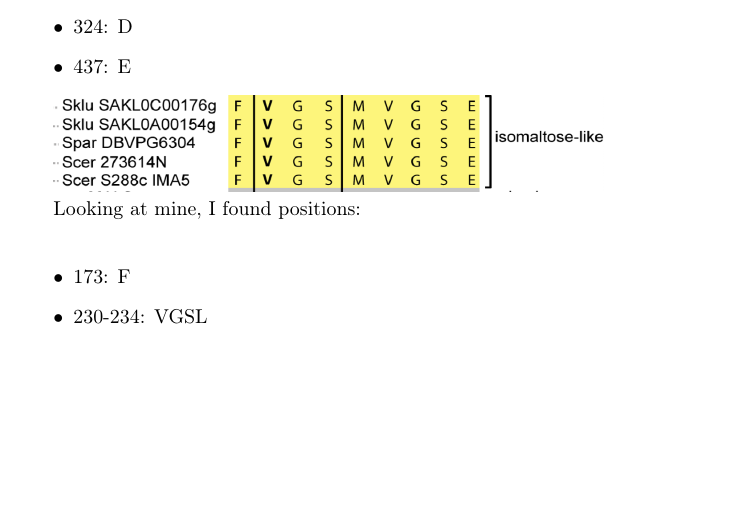
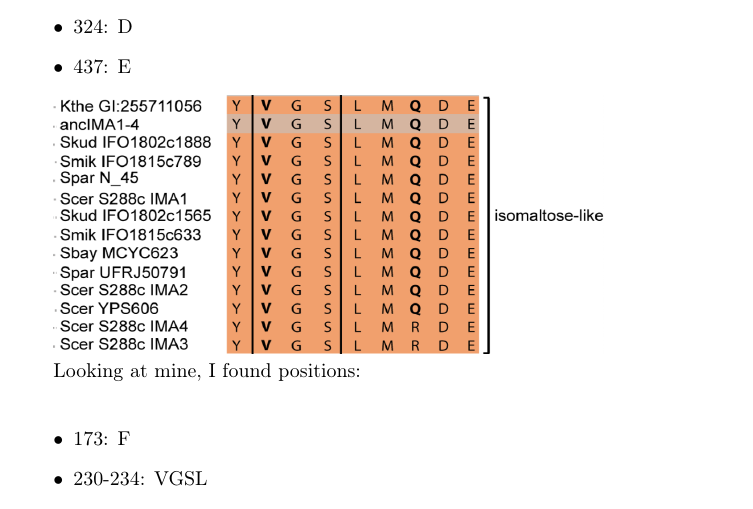
Before and after one commit to lmiller1990/binf6000-w2, a LaTeX document (report.tex): part of page 9 of 13, cut so that both start at the same text, the shorter picture padded with empty space. Compiled offline with pdfLaTeX.

Commit message:
update report

```diff
--- a/report.tex
+++ b/report.tex
@@ -354,7 +354,7 @@ Should be "YVGSLMQDE" as per figure 4 in the paper. This looks correct for the i
     \item 437: E
 \end{itemize}
 
-\includegraphics[width=0.8\textwidth]{ima1.png}
+\includegraphics[width=0.8\textwidth]{mine.png}
 
 \par Looking at mine, I found positions: \\
 
```
Also changed, not shown: report.pdf, report.tex (2 more changed lines), 2 other files.
